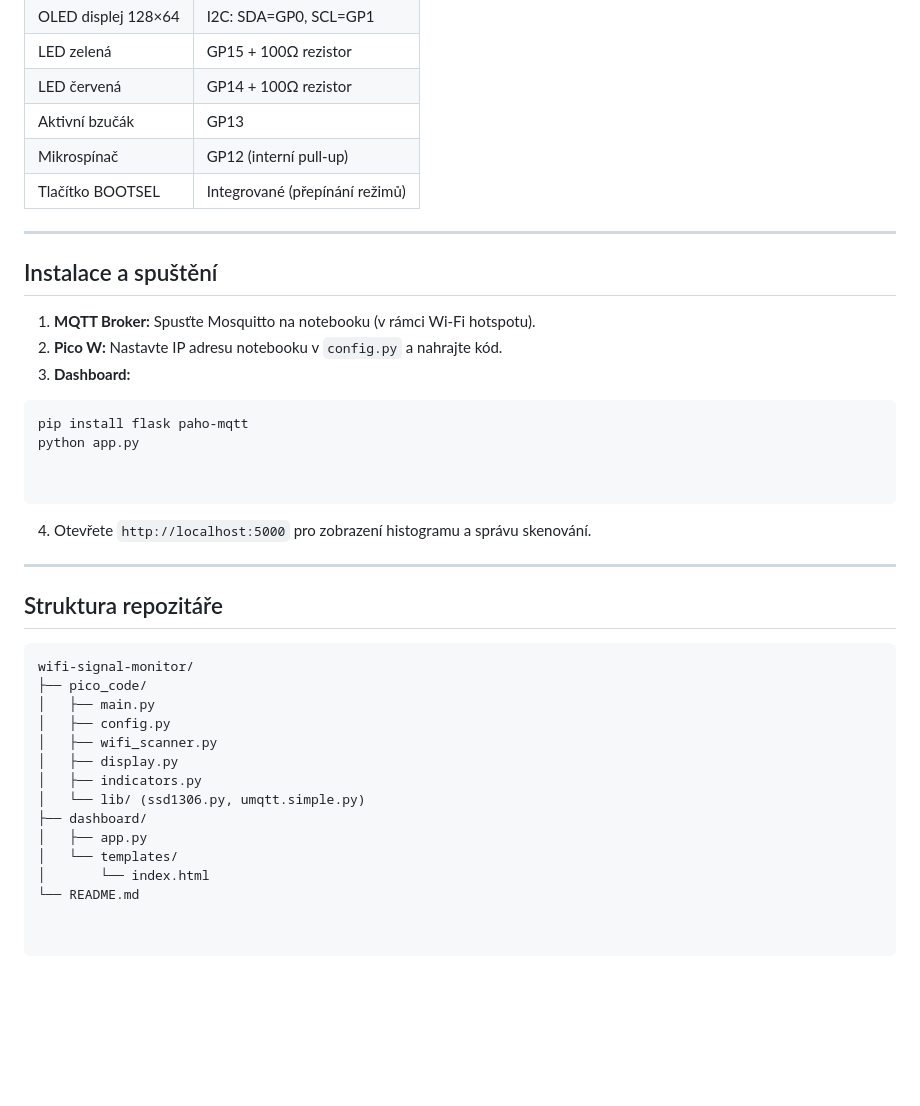
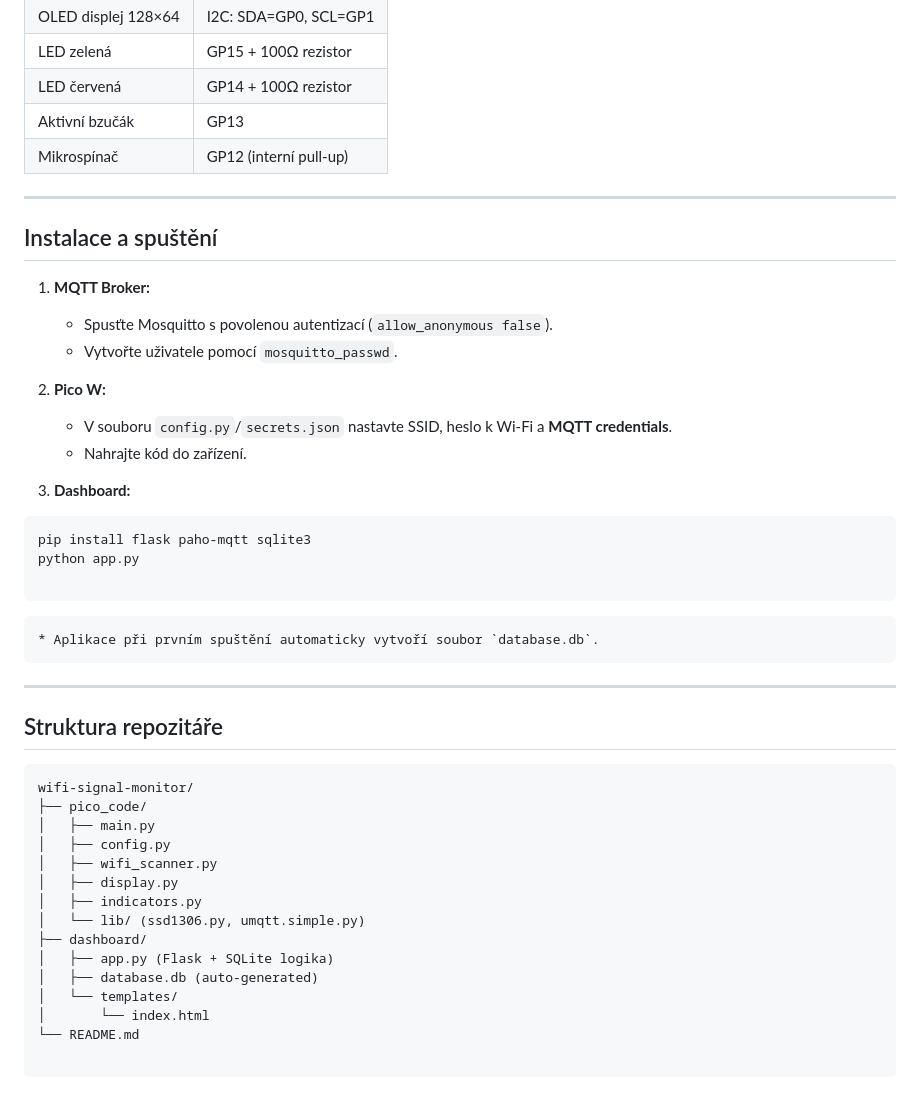
Before and after one commit to falitongg/wifi-analyzer, a Markdown page: README.md, the part around one of its changes. GitHub-like rendering; blank space fills up the shorter version.

````diff
--- a/README.md
+++ b/README.md
@@ -74,24 +69,32 @@ Mikrokontrolér provádí periodické skenování (`wlan.scan()`). Interval sken
 | LED červená | GP14 + 100Ω rezistor |
 | Aktivní bzučák | GP13 |
 | Mikrospínač | GP12 (interní pull-up) |
-| Tlačítko BOOTSEL | Integrované (přepínání režimů) |
 
 ---
 
 ## Instalace a spuštění
 
-1. **MQTT Broker:** Spusťte Mosquitto na notebooku (v rámci Wi-Fi hotspotu).
-2. **Pico W:** Nastavte IP adresu notebooku v `config.py` a nahrajte kód.
+1. **MQTT Broker:**
+    * Spusťte Mosquitto s povolenou autentizací (`allow_anonymous false`).
+    * Vytvořte uživatele pomocí `mosquitto_passwd`.
+
+
+2. **Pico W:**
+    * V souboru `config.py`/`secrets.json` nastavte SSID, heslo k Wi-Fi a **MQTT credentials**.
+    * Nahrajte kód do zařízení.
+
+
 3. **Dashboard:**
-
 ```bash
-pip install flask paho-mqtt
+pip install flask paho-mqtt sqlite3
 python app.py
-
 
 ```
 
-4. Otevřete `http://localhost:5000` pro zobrazení histogramu a správu skenování.
+
+    * Aplikace při prvním spuštění automaticky vytvoří soubor `database.db`.
+
+
 
 ---
 
@@ -107,10 +110,10 @@ wifi-signal-monitor/
 │   ├── indicators.py
 │   └── lib/ (ssd1306.py, umqtt.simple.py)
 ├── dashboard/
-│   ├── app.py
+│   ├── app.py (Flask + SQLite logika)
+│   ├── database.db (auto-generated)
 │   └── templates/
 │       └── index.html
 └── README.md
 
-
 ```
````
Also changed, not shown: other parts of README.md (+24 -29 lines).
